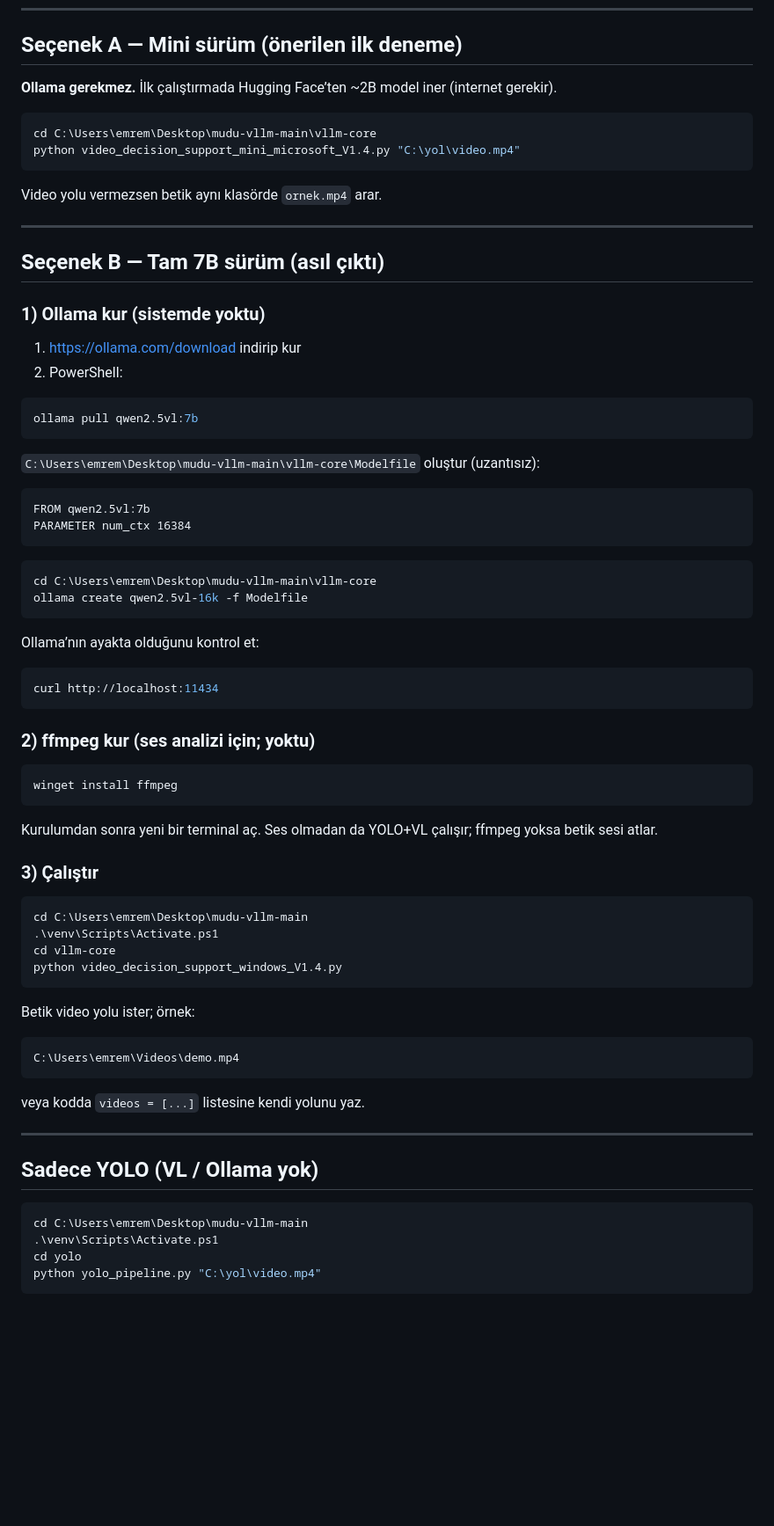
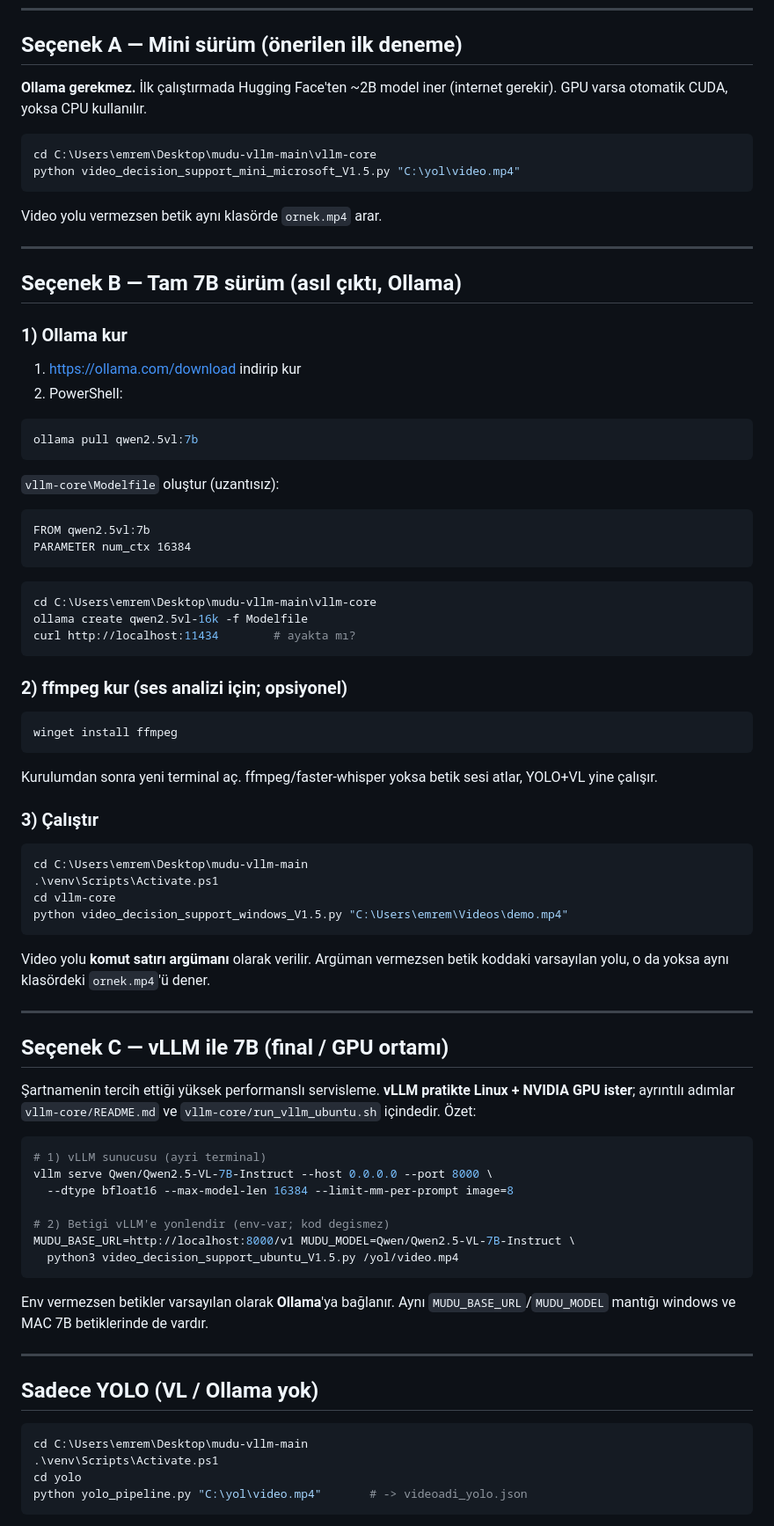
Before and after one commit to MUDU-VLLM/mudu-vllm, a Markdown page: CALISTIRMA.md, the part around one of its changes. Shown at 88% size. Rendered like a GitHub page; blank space fills up the shorter version.

````diff
--- a/CALISTIRMA.md
+++ b/CALISTIRMA.md
@@ -21,20 +22,21 @@ Set-ExecutionPolicy -Scope CurrentUser RemoteSigned
 
 ## Seçenek A — Mini sürüm (önerilen ilk deneme)
 
-**Ollama gerekmez.** İlk çalıştırmada Hugging Face’ten ~2B model iner (internet gerekir).
+**Ollama gerekmez.** İlk çalıştırmada Hugging Face'ten ~2B model iner (internet gerekir).
+GPU varsa otomatik CUDA, yoksa CPU kullanılır.
 
 ```powershell
 cd C:\Users\emrem\Desktop\mudu-vllm-main\vllm-core
-python video_decision_support_mini_microsoft_V1.4.py "C:\yol\video.mp4"
+python video_decision_support_mini_microsoft_V1.5.py "C:\yol\video.mp4"
 ```
 
 Video yolu vermezsen betik aynı klasörde `ornek.mp4` arar.
 
 ---
 
-## Seçenek B — Tam 7B sürüm (asıl çıktı)
+## Seçenek B — Tam 7B sürüm (asıl çıktı, Ollama)
 
-### 1) Ollama kur (sistemde yoktu)
+### 1) Ollama kur
 
 1. https://ollama.com/download indirip kur
 2. PowerShell:
@@ -43,7 +45,7 @@ Video yolu vermezsen betik aynı klasörde `ornek.mp4` arar.
 ollama pull qwen2.5vl:7b
 ```
 
-`C:\Users\emrem\Desktop\mudu-vllm-main\vllm-core\Modelfile` oluştur (uzantısız):
+`vllm-core\Modelfile` oluştur (uzantısız):
 
 ```
 FROM qwen2.5vl:7b
@@ -53,21 +55,16 @@ PARAMETER num_ctx 16384
 ```powershell
 cd C:\Users\emrem\Desktop\mudu-vllm-main\vllm-core
 ollama create qwen2.5vl-16k -f Modelfile
+curl http://localhost:11434        # ayakta mı?
 ```
 
-Ollama’nın ayakta olduğunu kontrol et:
-
-```powershell
-curl http://localhost:11434
-```
-
-### 2) ffmpeg kur (ses analizi için; yoktu)
+### 2) ffmpeg kur (ses analizi için; opsiyonel)
 
 ```powershell
 winget install ffmpeg
 ```
 
-Kurulumdan sonra yeni bir terminal aç. Ses olmadan da YOLO+VL çalışır; ffmpeg yoksa betik sesi atlar.
+Kurulumdan sonra yeni terminal aç. ffmpeg/faster-whisper yoksa betik sesi atlar, YOLO+VL yine çalışır.
 
 ### 3) Çalıştır
 
@@ -75,16 +72,31 @@ Kurulumdan sonra yeni bir terminal aç. Ses olmadan da YOLO+VL çalışır; ffmp
 cd C:\Users\emrem\Desktop\mudu-vllm-main
 .\venv\Scripts\Activate.ps1
 cd vllm-core
-python video_decision_support_windows_V1.4.py
+python video_decision_support_windows_V1.5.py "C:\Users\emrem\Videos\demo.mp4"
 ```
 
-Betik video yolu ister; örnek:
+Video yolu **komut satırı argümanı** olarak verilir. Argüman vermezsen betik koddaki
+varsayılan yolu, o da yoksa aynı klasördeki `ornek.mp4`'ü dener.
 
-```
-C:\Users\emrem\Videos\demo.mp4
+---
+
+## Seçenek C — vLLM ile 7B (final / GPU ortamı)
+
+Şartnamenin tercih ettiği yüksek performanslı servisleme. **vLLM pratikte Linux + NVIDIA GPU
+ister**; ayrıntılı adımlar `vllm-core/README.md` ve `vllm-core/run_vllm_ubuntu.sh` içindedir. Özet:
+
+```bash
+# 1) vLLM sunucusu (ayri terminal)
+vllm serve Qwen/Qwen2.5-VL-7B-Instruct --host 0.0.0.0 --port 8000 \
+  --dtype bfloat16 --max-model-len 16384 --limit-mm-per-prompt image=8
+
+# 2) Betigi vLLM'e yonlendir (env-var; kod degismez)
+MUDU_BASE_URL=http://localhost:8000/v1 MUDU_MODEL=Qwen/Qwen2.5-VL-7B-Instruct \
+  python3 video_decision_support_ubuntu_V1.5.py /yol/video.mp4
 ```
 
-veya kodda `videos = [...]` listesine kendi yolunu yaz.
+Env vermezsen betikler varsayılan olarak **Ollama**'ya bağlanır. Aynı `MUDU_BASE_URL`/`MUDU_MODEL`
+mantığı windows ve MAC 7B betiklerinde de vardır.
 
 ---
 
@@ -94,6 +106,6 @@ veya kodda `videos = [...]` listesine kendi yolunu yaz.
 cd C:\Users\emrem\Desktop\mudu-vllm-main
 .\venv\Scripts\Activate.ps1
 cd yolo
-python yolo_pipeline.py "C:\yol\video.mp4"
+python yolo_pipeline.py "C:\yol\video.mp4"       # -> videoadi_yolo.json
 ```
 
````
Also changed, not shown: other parts of CALISTIRMA.md (+46 -63 lines).
